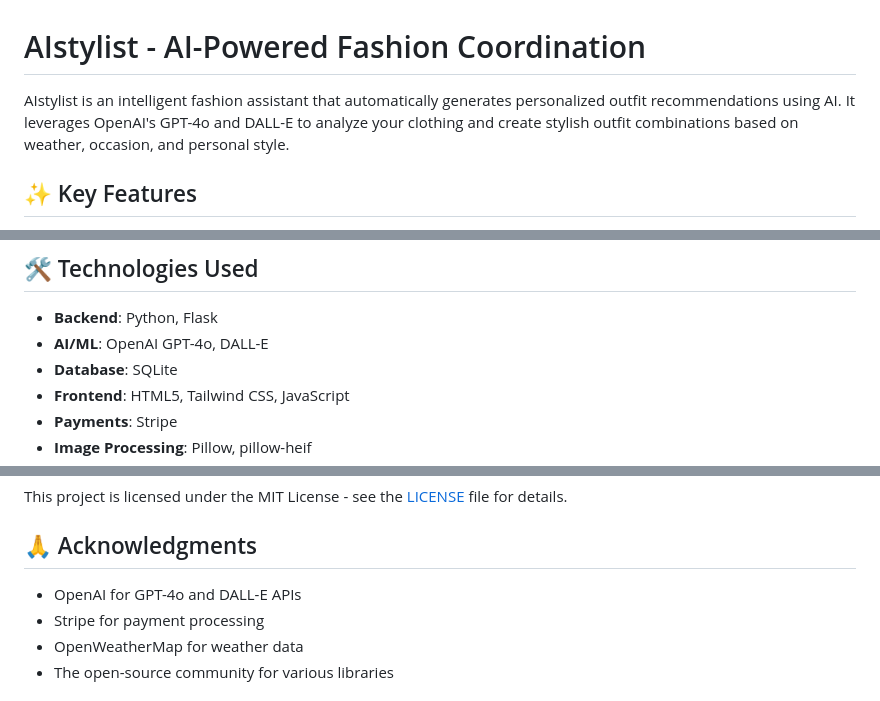
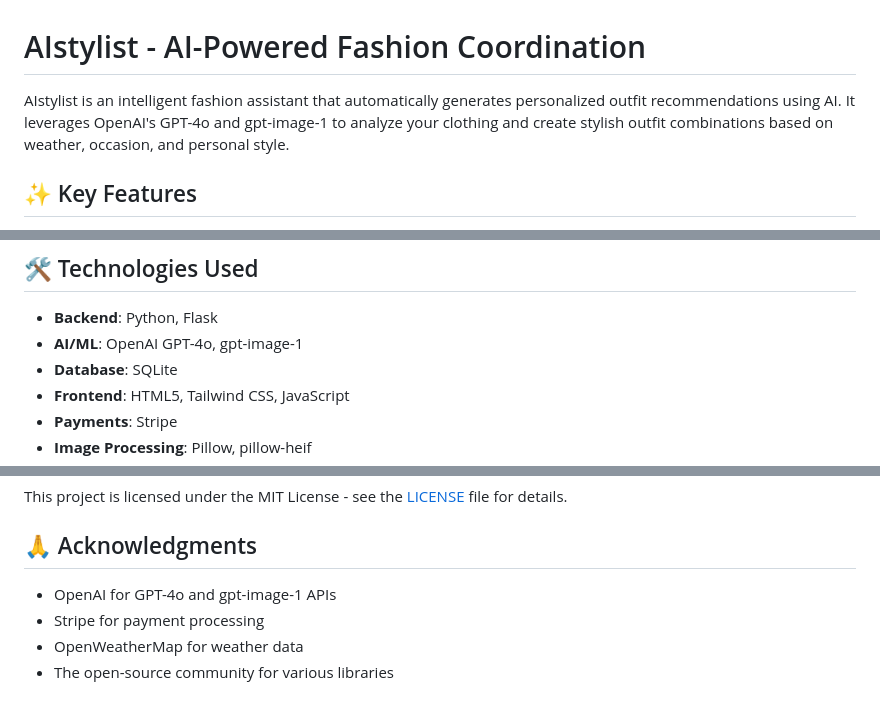
Before and after one commit to 1231-arisa/AIstylist, a Markdown page: README.md, 3 parts joined by grey strips. GitHub-like rendering.

Commit message:
Update README: Fix model references from DALL-E to gpt-image-1

```diff
--- a/README.md
+++ b/README.md
@@ -1,6 +1,6 @@
 # AIstylist - AI-Powered Fashion Coordination
 
-AIstylist is an intelligent fashion assistant that automatically generates personalized outfit recommendations using AI. It leverages OpenAI's GPT-4o and DALL-E to analyze your clothing and create stylish outfit combinations based on weather, occasion, and personal style.
+AIstylist is an intelligent fashion assistant that automatically generates personalized outfit recommendations using AI. It leverages OpenAI's GPT-4o and gpt-image-1 to analyze your clothing and create stylish outfit combinations based on weather, occasion, and personal style.
 
 ## ✨ Key Features
 
@@ -133,7 +133,7 @@ AIstylist/
 ## 🛠️ Technologies Used
 
 - **Backend**: Python, Flask
-- **AI/ML**: OpenAI GPT-4o, DALL-E
+- **AI/ML**: OpenAI GPT-4o, gpt-image-1
 - **Database**: SQLite
 - **Frontend**: HTML5, Tailwind CSS, JavaScript
 - **Payments**: Stripe
@@ -206,7 +206,7 @@ This project is licensed under the MIT License - see the [LICENSE](LICENSE) file
 
 ## 🙏 Acknowledgments
 
-- OpenAI for GPT-4o and DALL-E APIs
+- OpenAI for GPT-4o and gpt-image-1 APIs
 - Stripe for payment processing
 - OpenWeatherMap for weather data
 - The open-source community for various libraries
```
